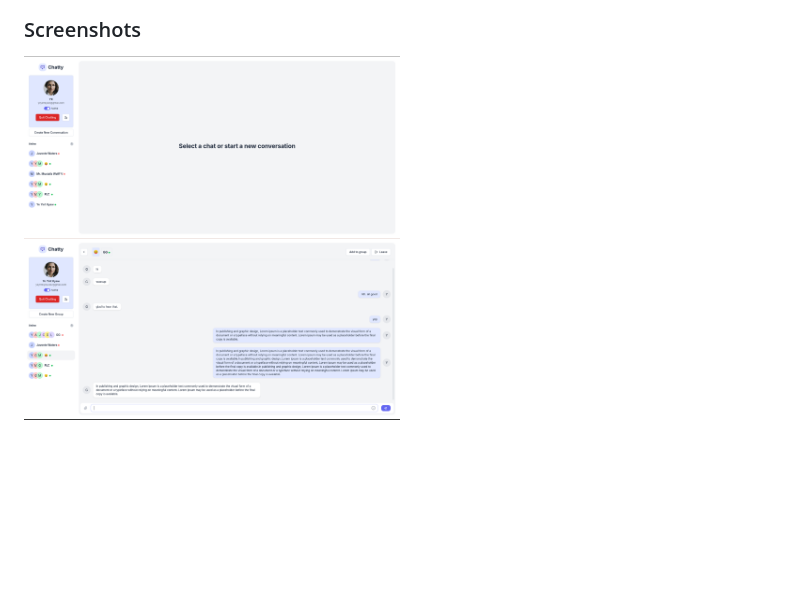
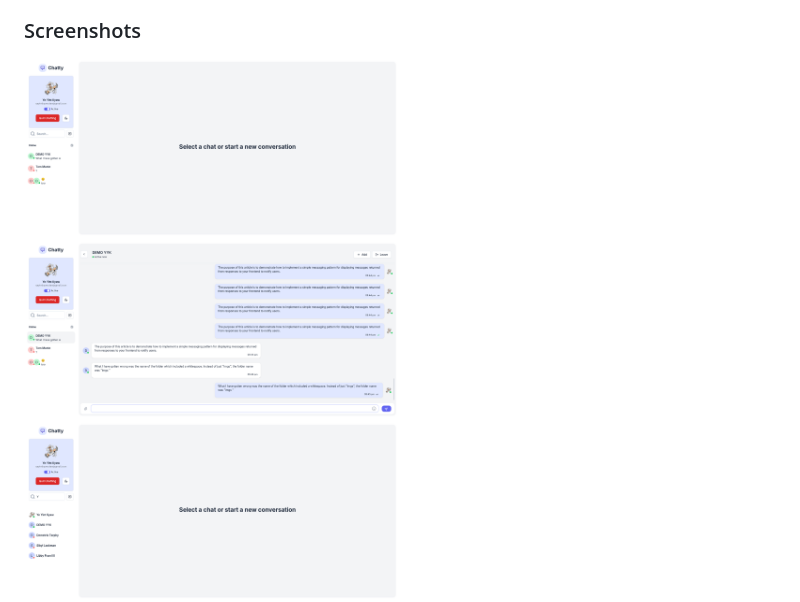
Before and after one commit to Y2theK/chatty, a Markdown page: README.md, the part around the change. GitHub-like rendering; pictures changed too: public/images/4.png (added), public/images/5.png (added), public/images/6.png (added); blank space fills up the shorter version.

Commit message:
fix: home page ss fixed

```diff
--- a/README.md
+++ b/README.md
@@ -25,8 +25,9 @@ Chatty is small a real time messaging app providing seemless experience of chatt
 
 ### Screenshots
 
-<img src="https://github.com/Y2theK/chatty/blob/dev/public/images/1.png" width=50% height=50% alt= "HomePage">
-<img src="https://github.com/Y2theK/chatty/blob/dev/public/images/2.png" width=50% height=50% alt= "Chat Page">
+<img src="https://github.com/Y2theK/chatty/blob/dev/public/images/4.png" width=50% height=50% alt= "Home Page">
+<img src="https://github.com/Y2theK/chatty/blob/dev/public/images/5.png" width=50% height=50% alt= "Chat Page">
+<img src="https://github.com/Y2theK/chatty/blob/dev/public/images/6.png" width=50% height=50% alt= "Search User">
 <img src="https://github.com/Y2theK/chatty/blob/dev/public/images/3.png" width=50% height=50% alt= "Add User">
 
 
```
Also changed, not shown: 1 other file.
